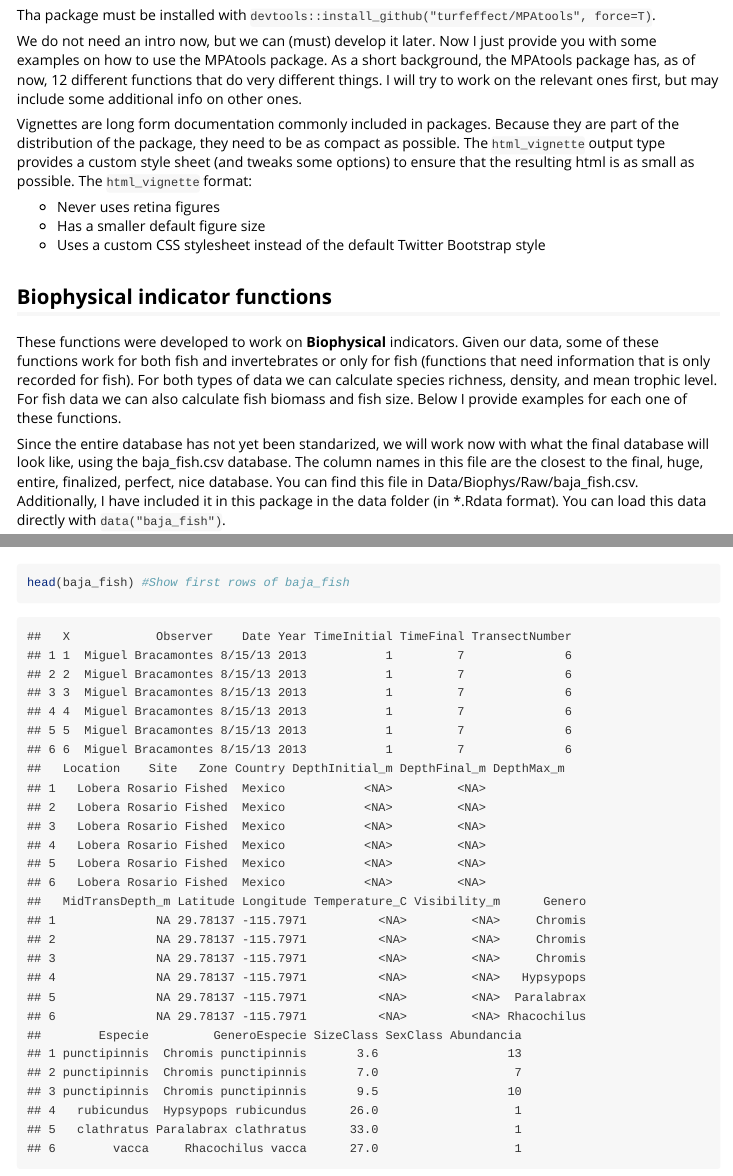
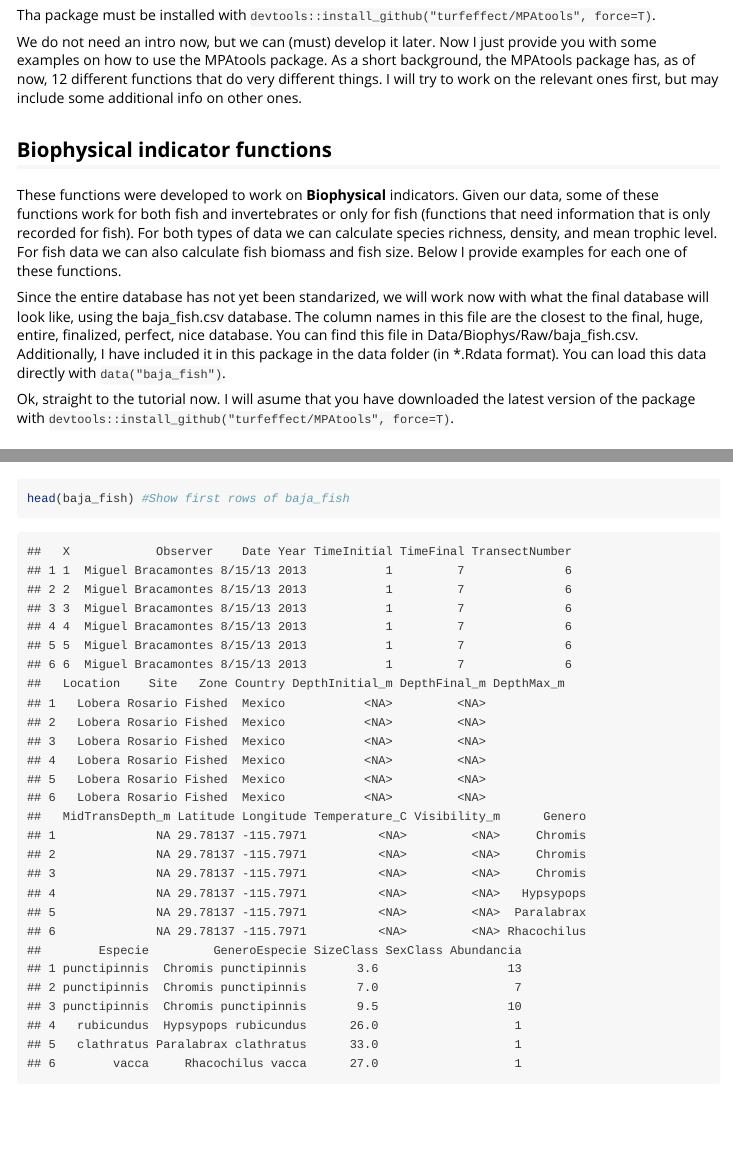
Before and after one commit to turfeffect/MPAtools, an R Markdown document (vignettes/MPAtools.Rmd): the page in a window 1100 px wide, from 320 px down before the commit and from 280 px down after it, so that both start at the same text, and a second part further down, joined at a grey line. Rendered offline with R 4.5, knitr and Pandoc, with nearby package versions; some code elsewhere in the file could not run offline; long lines of code are wrapped; common packages that the code uses without loading them are loaded.

```diff
--- a/vignettes/MPAtools.Rmd
+++ b/vignettes/MPAtools.Rmd
@@ -5,6 +4,6 @@
 output: rmarkdown::html_vignette
 vignette: >
-  %\VignetteIndexEntry{MPA tools}
+  %\VignetteIndexEntry{"MPA tools"}
   %\VignetteEngine{knitr::rmarkdown}
   %\VignetteEncoding{UTF-8}
 ---
@@ -22,12 +21,6 @@
 Tha package must be installed with `devtools::install_github("turfeffect/MPAtools", force=T)`.
 
 We do not need an intro now, but we can (must) develop it later. Now I just provide you with some examples on how to use the MPAtools package. As a short background, the MPAtools package has, as of now, 12 different functions that do very different things. I will try to work on the relevant ones first, but may include some additional info on other ones.
-
-Vignettes are long form documentation commonly included in packages. Because they are part of the distribution of the package, they need to be as compact as possible. The `html_vignette` output type provides a custom style sheet (and tweaks some options) to ensure that the resulting html is as small as possible. The `html_vignette` format:
-
-- Never uses retina figures
-- Has a smaller default figure size
-- Uses a custom CSS stylesheet instead of the default Twitter Bootstrap style
 
 ## Biophysical indicator functions
 
```
Also changed, not shown: vignettes/MPAtools.Rmd (1 more changed lines), 1 other file.
